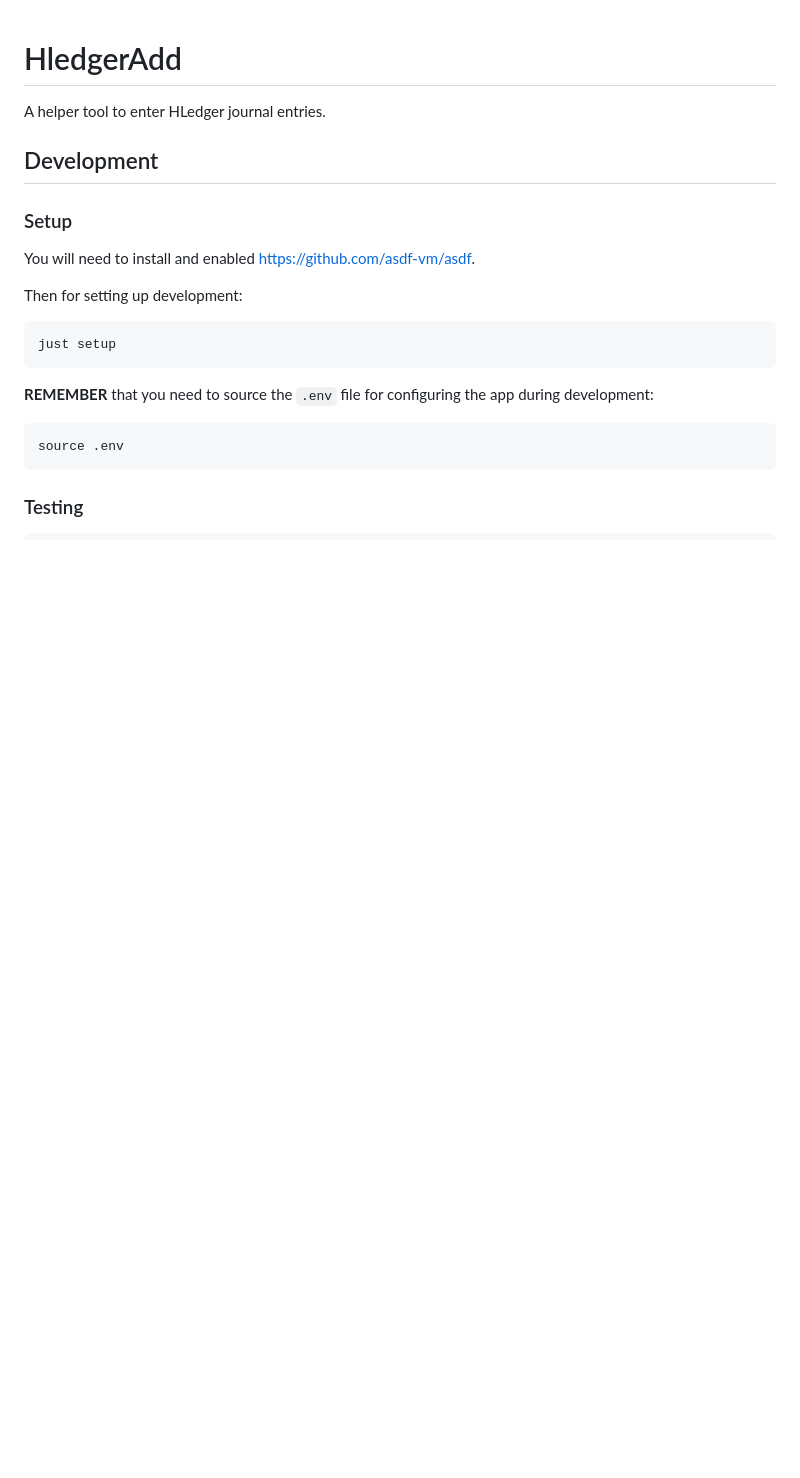
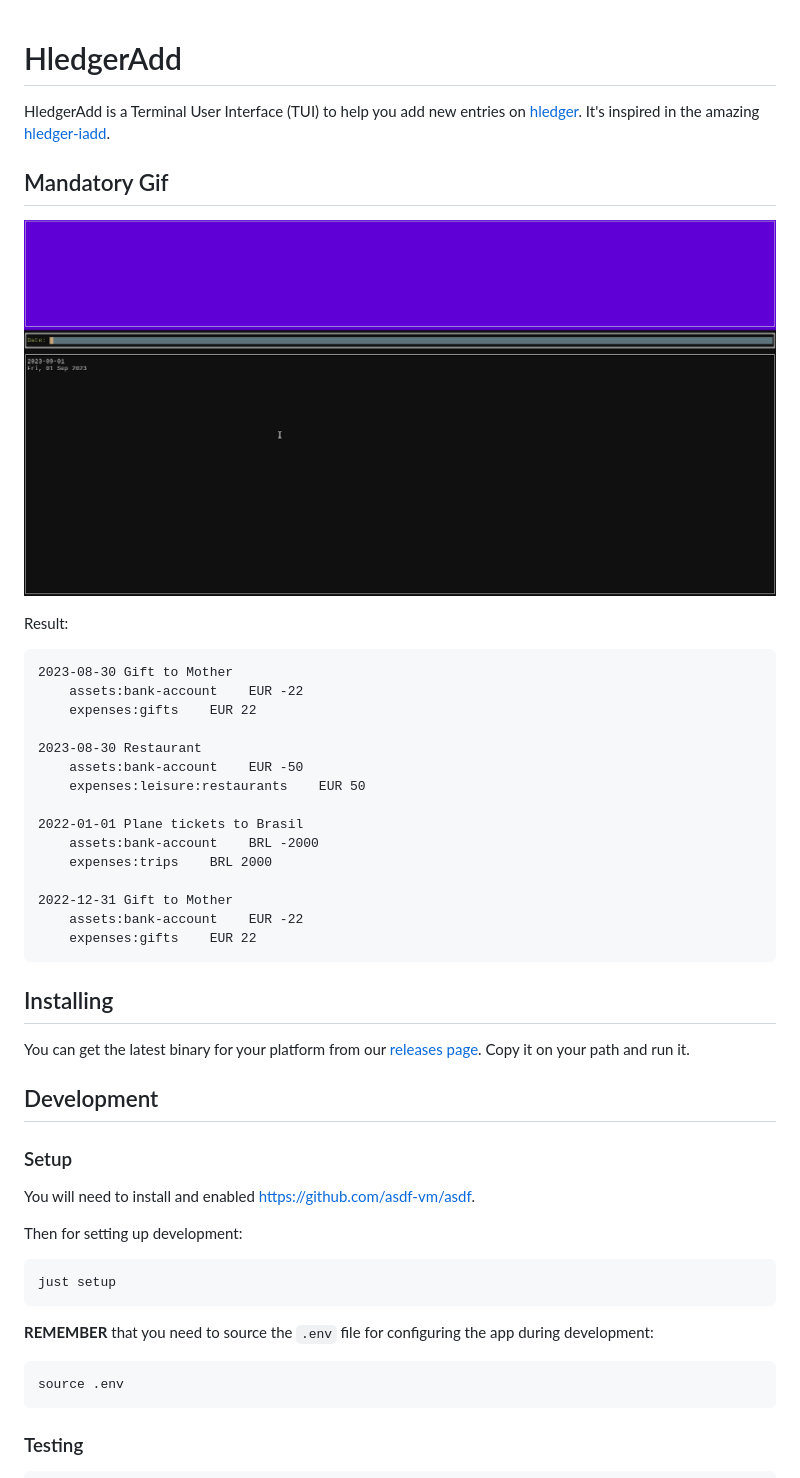
Before and after one commit to vitorqb/addledger, a Markdown page: README.md, the part around the change. GitHub-like rendering; pictures changed too: docs/mandatory.gif (added); blank space fills up the shorter version.

Commit message:
Adds release script and improves readme

````diff
--- a/README.md
+++ b/README.md
@@ -1,6 +1,38 @@
 # HledgerAdd
 
-A helper tool to enter HLedger journal entries.
+HledgerAdd is a Terminal User Interface (TUI) to help you add new
+entries on [hledger](https://hledger.org/). It's inspired in the
+amazing [hledger-iadd](https://github.com/hpdeifel/hledger-iadd).
+
+## Mandatory Gif
+
+![](./docs/mandatory.gif)
+
+Result:
+
+```
+2023-08-30 Gift to Mother
+    assets:bank-account    EUR -22
+    expenses:gifts    EUR 22
+
+2023-08-30 Restaurant
+    assets:bank-account    EUR -50
+    expenses:leisure:restaurants    EUR 50
+
+2022-01-01 Plane tickets to Brasil
+    assets:bank-account    BRL -2000
+    expenses:trips    BRL 2000
+
+2022-12-31 Gift to Mother
+    assets:bank-account    EUR -22
+    expenses:gifts    EUR 22
+```
+
+## Installing
+
+You can get the latest binary for your platform from our [releases
+page](https://github.com/vitorqb/addledger/releases). Copy it on your
+path and run it.
 
 ## Development
 
````
Also changed, not shown: 10 other files.
